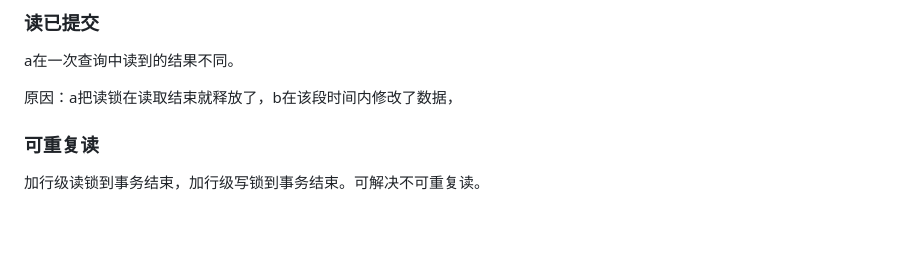
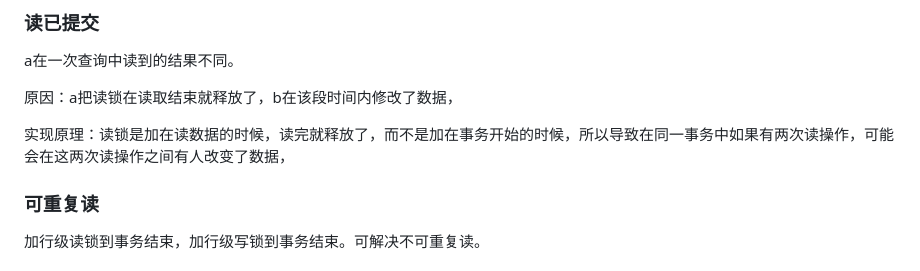
Before and after one commit to yinchengjian/cs-notes, a Markdown page: docs/notes/mysql.md, the part around the change. Rendered like a GitHub page; blank space fills up the shorter version.

```diff
--- a/docs/notes/mysql.md
+++ b/docs/notes/mysql.md
@@ -121,6 +121,8 @@ a在一次查询中读到的结果不同。
 
 原因：a把读锁在读取结束就释放了，b在该段时间内修改了数据，
 
+实现原理：读锁是加在读数据的时候，读完就释放了，而不是加在事务开始的时候，所以导致在同一事务中如果有两次读操作，可能会在这两次读操作之间有人改变了数据，
+
 ### 可重复读
 
 加行级读锁到事务结束，加行级写锁到事务结束。可解决不可重复读。
```
Also changed, not shown: docs/notes/MQ.md (+30 -0 lines), docs/notes/牛客心得.md (added, +7 -0 lines), docs/notes/设计模式.md (added, +31 -0 lines), docs/images/kafka流程图.png (added).
